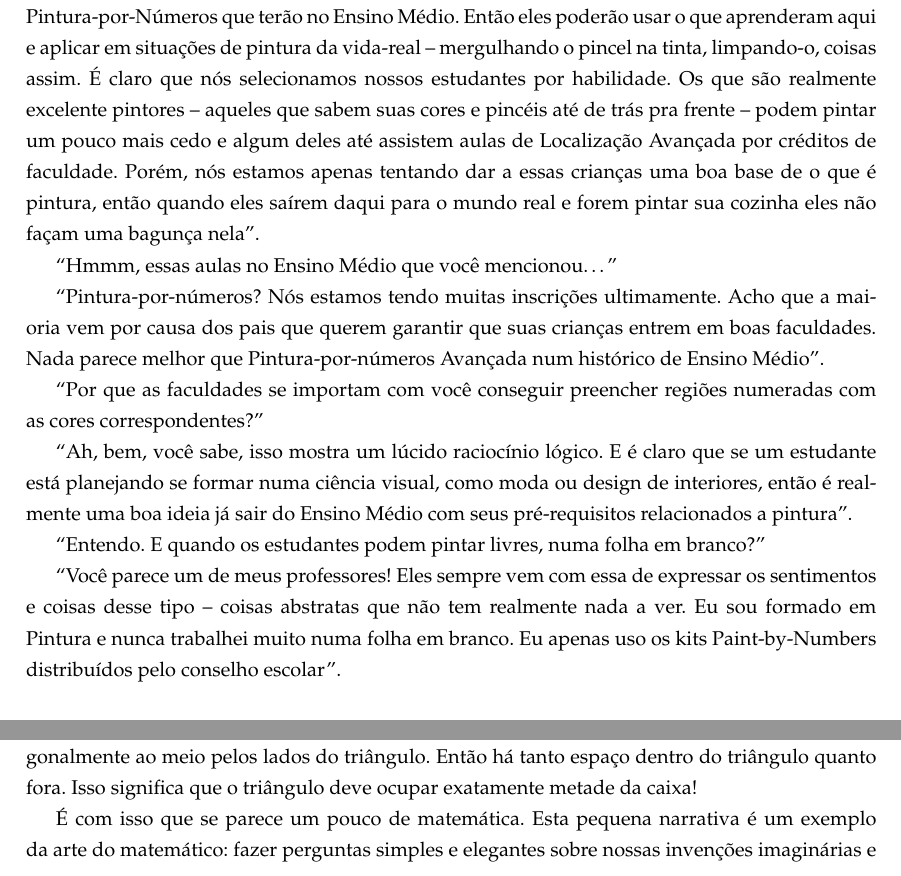
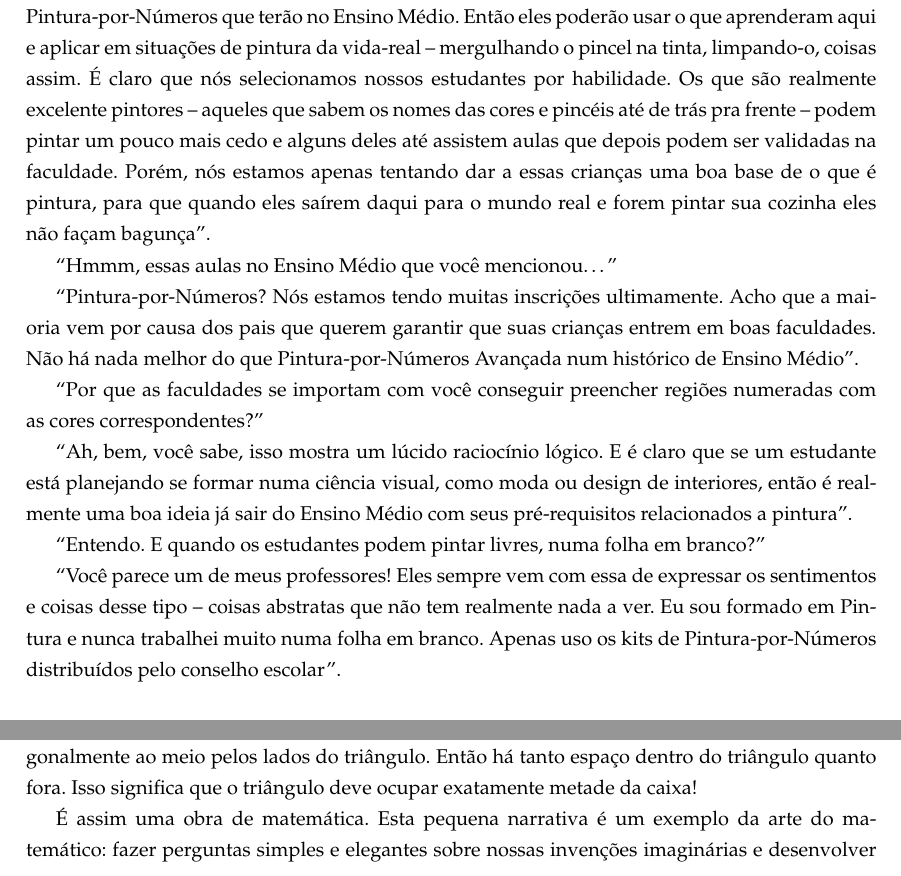
Before and after one commit to tmadeira/lockhart, a LaTeX document (ptbr.tex): two parts of pages 2 and 4 of 7, joined at a grey line, cut so that both start at the same text. Compiled offline with pdfLaTeX.

Commit message:
Revisão no início do texto.

```diff
--- a/ptbr.tex
+++ b/ptbr.tex
@@ -89,18 +89,18 @@ perguntei.
 Isso prepara eles para o Pintura-por-Números que terão no Ensino Médio.
 Então eles poderão usar o que aprenderam aqui e aplicar em situações de pintura da vida-real -- mergulhando o pincel na tinta, limpando-o, coisas assim.
 É claro que nós selecionamos nossos estudantes por habilidade.
-Os que são realmente excelente pintores -- aqueles que sabem suas cores e pincéis até de trás pra frente -- podem pintar um pouco mais cedo e algum deles até assistem aulas de Localização Avançada por créditos de faculdade.
+Os que são realmente excelente pintores -- aqueles que sabem os nomes das cores e pincéis até de trás pra frente -- podem pintar um pouco mais cedo e alguns deles até assistem aulas que depois podem ser validadas na faculdade.
 % Essa frase ficou estranha e deve haver uma tradução melhor que Localização Avançada. Quem puder, modifique.
 % Não seriam aulas para o exame de "placement", ou seja, para validar alguma "disciplina"?
 % De fato faz bem sentido que localização... Então seria algo como: "até assistem aulas que depois podem validar na universidade"? Quem quiser pode mudar.
-Porém, nós estamos apenas tentando dar a essas crianças uma boa base de o que é pintura, então quando eles saírem daqui para o mundo real e forem pintar sua cozinha eles não façam uma bagunça nela''.
+Porém, nós estamos apenas tentando dar a essas crianças uma boa base de o que é pintura, para que quando eles saírem daqui para o mundo real e forem pintar sua cozinha eles não façam bagunça''.
 
 ``Hmmm, essas aulas no Ensino Médio que você mencionou\ldots{}''
 
-``Pintura-por-números?
+``Pintura-por-Números?
 Nós estamos tendo muitas inscrições ultimamente.
 Acho que a maioria vem por causa dos pais que querem garantir que suas crianças entrem em boas faculdades.
-Nada parece melhor que Pintura-por-números Avançada num histórico de Ensino Médio''.
+Não há nada melhor do que Pintura-por-Números Avançada num histórico de Ensino Médio''.
 % Pode ser conveniente colocar uma nota de rodapé explicando como é a educação nos Estados Unidos.
 
 ``Por que as faculdades se importam com você conseguir preencher regiões numeradas com as cores correspondentes?''
@@ -113,10 +113,8 @@ E quando os estudantes podem pintar livres, numa folha em branco?''
 
 ``Você parece um de meus professores!
 Eles sempre vem com essa de expressar os sentimentos e coisas desse tipo -- coisas abstratas que não tem realmente nada a ver.
-% As novas normas do português eliminaram o acento de têm :)
 Eu sou formado em Pintura e nunca trabalhei muito numa folha em branco.
-Eu apenas uso os kits Paint-by-Numbers distribuídos pelo conselho escolar''.
-% Convém revisar toda essa parte de pintura, não ficou muito boa.
+Apenas uso os kits de Pintura-por-Números distribuídos pelo conselho escolar''.
 
 \vspace{1em}
 
@@ -216,5 +214,5 @@ Se eu dividir o retângulo em duas partes dessa forma, posso ver que cada parte
 Então há tanto espaço dentro do triângulo quanto fora.
 Isso significa que o triângulo deve ocupar exatamente metade da caixa!
 
-É com isso que se parece um pouco de matemática. % essa frase ficou ruim, favor melhorar
+É assim uma obra de matemática.
 Esta pequena narrativa é um exemplo da arte do matemático: fazer perguntas simples e elegantes sobre nossas invenções imaginárias e desenvolver explicações belas e satisfatórias.
```
Also changed, not shown: ptbr.pdf, ptbr.tex (4 more changed lines).
